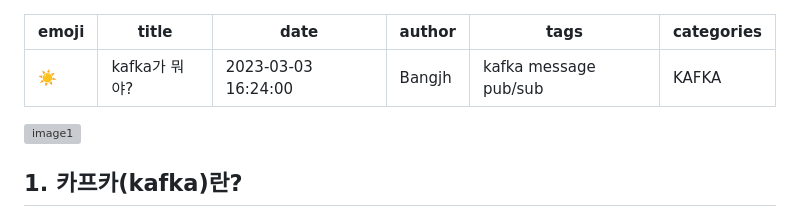
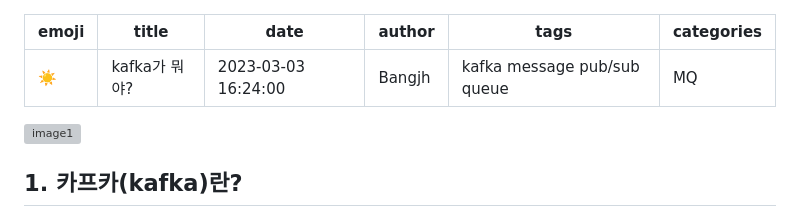
Before and after one commit to awesomelon/bangjh-blog, a Markdown page: content/feature-6/index.md, the part around the change. Drawn GitHub-style; grey boxes are pictures that could not be loaded.

Commit message:
chn categories

```diff
--- a/content/feature-6/index.md
+++ b/content/feature-6/index.md
@@ -3,8 +3,8 @@ emoji: ☀️
 title: kafka가 뭐야?
 date: '2023-03-03 16:24:00'
 author: Bangjh
-tags: kafka message pub/sub
-categories: KAFKA
+tags: kafka message pub/sub queue
+categories: MQ
 ---
 
 ![image1](image1.jpg)
```
